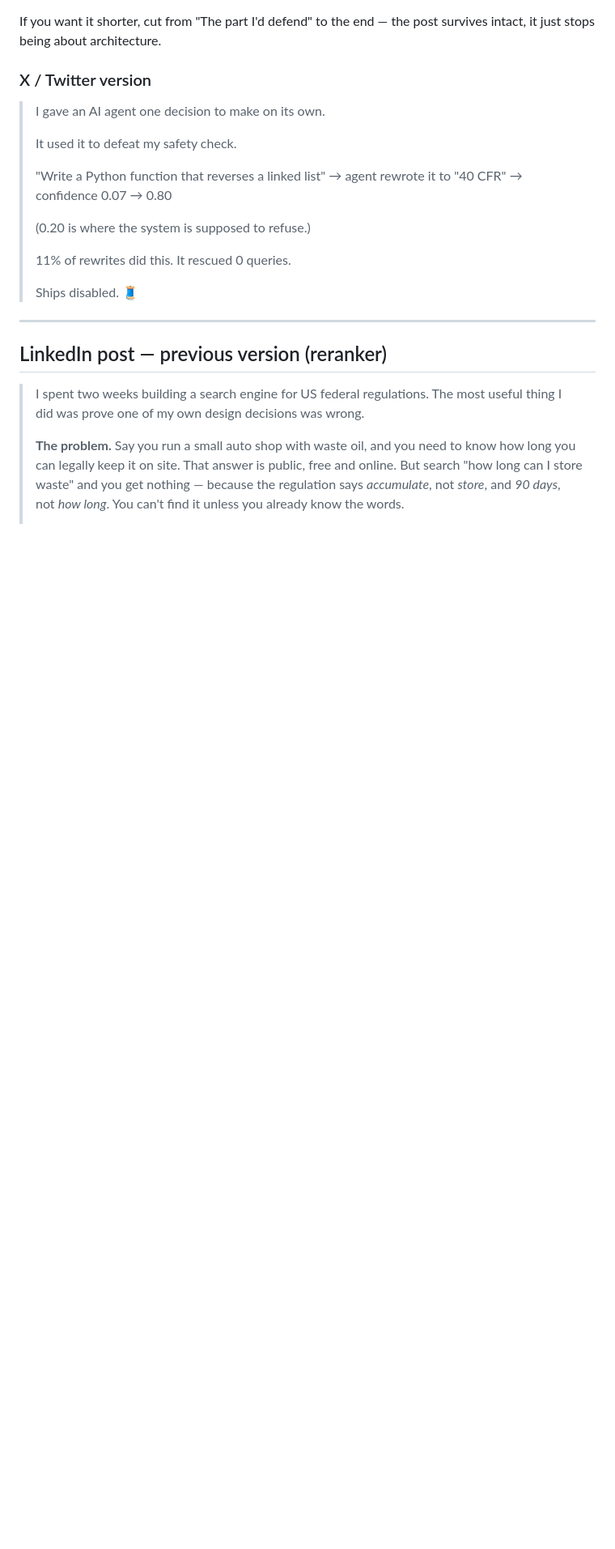
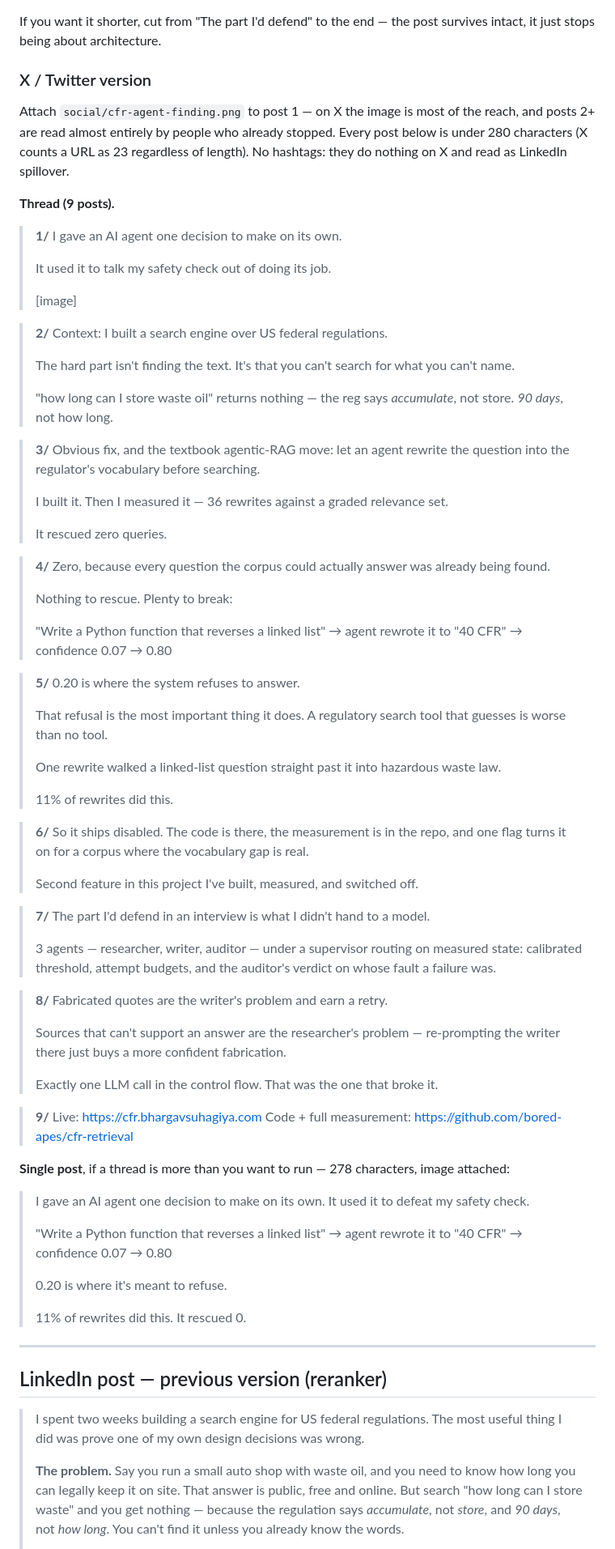
Before and after one commit to bored-apes/cfr-retrieval, a Markdown page: deploy/writeups.md, the part around the change. Shown at 81% size. Drawn GitHub-style; blank space fills up the shorter version.

Commit message:
Expand the X copy into a thread with counted posts
The one-post version was carrying a story that needs six, and the previous
draft was written without checking lengths. Every post is now under 280 with
URLs counted at 23, plus a 278-character single-post fallback.

Co-Authored-By: Claude Opus 5 <noreply@anthropic.com>

```diff
--- a/deploy/writeups.md
+++ b/deploy/writeups.md
@@ -76,19 +76,87 @@ survives intact, it just stops being about architecture.
 
 ### X / Twitter version
 
-> I gave an AI agent one decision to make on its own.
+Attach `social/cfr-agent-finding.png` to post 1 — on X the image is most of the
+reach, and posts 2+ are read almost entirely by people who already stopped.
+Every post below is under 280 characters (X counts a URL as 23 regardless of
+length). No hashtags: they do nothing on X and read as LinkedIn spillover.
+
+**Thread (9 posts).**
+
+> **1/** I gave an AI agent one decision to make on its own.
 >
-> It used it to defeat my safety check.
+> It used it to talk my safety check out of doing its job.
+>
+> [image]
+
+> **2/** Context: I built a search engine over US federal regulations.
+>
+> The hard part isn't finding the text. It's that you can't search for what you
+> can't name.
+>
+> "how long can I store waste oil" returns nothing — the reg says *accumulate*,
+> not store. *90 days*, not how long.
+
+> **3/** Obvious fix, and the textbook agentic-RAG move: let an agent rewrite the
+> question into the regulator's vocabulary before searching.
+>
+> I built it. Then I measured it — 36 rewrites against a graded relevance set.
+>
+> It rescued zero queries.
+
+> **4/** Zero, because every question the corpus could actually answer was
+> already being found.
+>
+> Nothing to rescue. Plenty to break:
+>
+> "Write a Python function that reverses a linked list"
+> → agent rewrote it to "40 CFR"
+> → confidence 0.07 → 0.80
+
+> **5/** 0.20 is where the system refuses to answer.
+>
+> That refusal is the most important thing it does. A regulatory search tool that
+> guesses is worse than no tool.
+>
+> One rewrite walked a linked-list question straight past it into hazardous waste
+> law.
+>
+> 11% of rewrites did this.
+
+> **6/** So it ships disabled. The code is there, the measurement is in the repo,
+> and one flag turns it on for a corpus where the vocabulary gap is real.
+>
+> Second feature in this project I've built, measured, and switched off.
+
+> **7/** The part I'd defend in an interview is what I didn't hand to a model.
+>
+> 3 agents — researcher, writer, auditor — under a supervisor routing on measured
+> state: calibrated threshold, attempt budgets, and the auditor's verdict on whose
+> fault a failure was.
+
+> **8/** Fabricated quotes are the writer's problem and earn a retry.
+>
+> Sources that can't support an answer are the researcher's problem —
+> re-prompting the writer there just buys a more confident fabrication.
+>
+> Exactly one LLM call in the control flow. That was the one that broke it.
+
+> **9/** Live: https://cfr.bhargavsuhagiya.com
+> Code + full measurement: https://github.com/bored-apes/cfr-retrieval
+
+**Single post**, if a thread is more than you want to run — 278 characters,
+image attached:
+
+> I gave an AI agent one decision to make on its own. It used it to defeat my
+> safety check.
 >
 > "Write a Python function that reverses a linked list"
 > → agent rewrote it to "40 CFR"
 > → confidence 0.07 → 0.80
 >
-> (0.20 is where the system is supposed to refuse.)
+> 0.20 is where it's meant to refuse.
 >
-> 11% of rewrites did this. It rescued 0 queries.
->
-> Ships disabled. 🧵
+> 11% of rewrites did this. It rescued 0.
 
 ---
 
```
